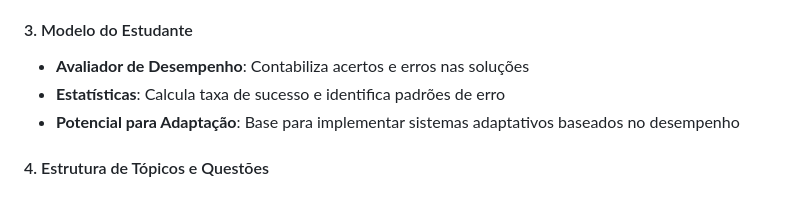
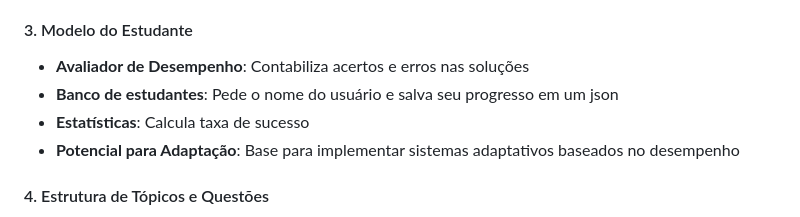
Before and after one commit to waleiss/resolvedor-py, a Markdown page: README.md, the part around the change. GitHub-like rendering.

```diff
--- a/README.md
+++ b/README.md
@@ -54,7 +54,8 @@ O projeto tem como finalidade:
 
 #### 3. Modelo do Estudante
 - **Avaliador de Desempenho**: Contabiliza acertos e erros nas soluções
-- **Estatísticas**: Calcula taxa de sucesso e identifica padrões de erro
+- **Banco de estudantes**: Pede o nome do usuário e salva seu progresso em um json
+- **Estatísticas**: Calcula taxa de sucesso
 - **Potencial para Adaptação**: Base para implementar sistemas adaptativos baseados no desempenho
 
 #### 4. Estrutura de Tópicos e Questões
```
